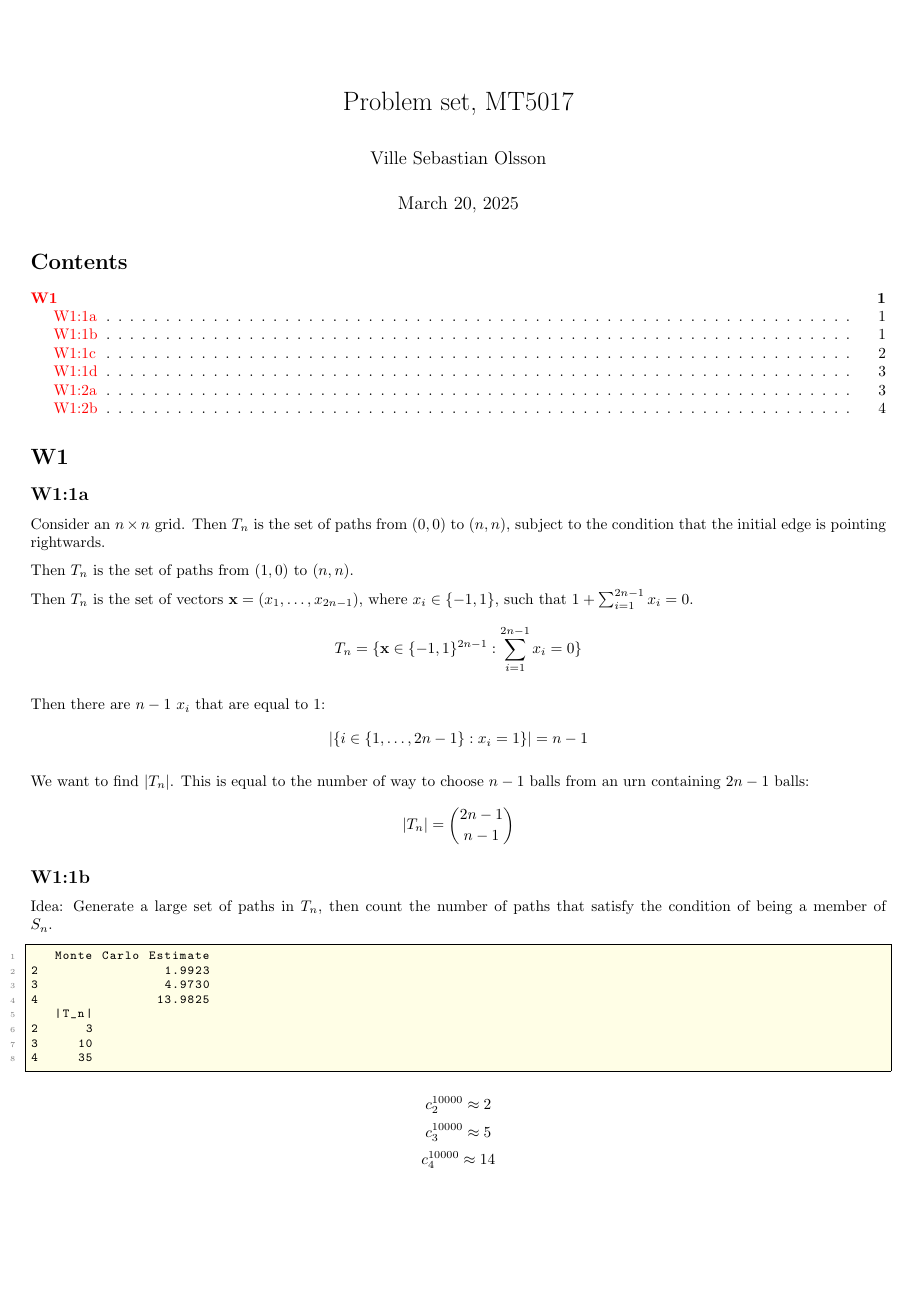
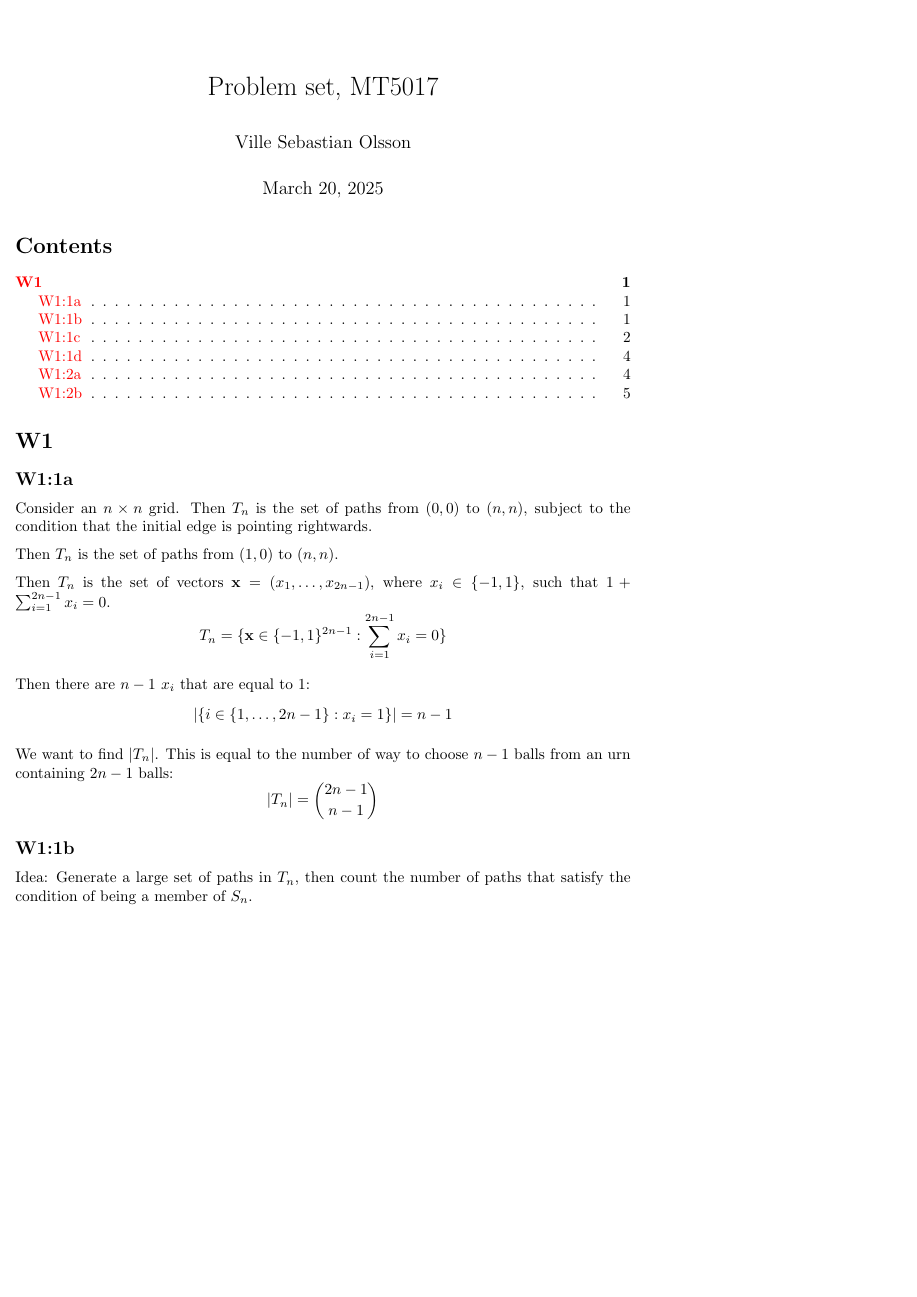
Before and after one commit to Sebelino/cimims, a LaTeX document (main.tex): page 1 of 4 before the commit and page 1 of 5 after it, the shorter picture padded with empty space. Compiled offline with pdfLaTeX.

Commit message:
feat: Shrink paper

```diff
--- a/main.tex
+++ b/main.tex
@@ -1,7 +1,7 @@
 \documentclass{article}
 \title{Problem set, MT5017}
 \author{Ville Sebastian Olsson}
-\usepackage[a4paper,margin=2em]{geometry}
+\usepackage[a5paper,margin=1em]{geometry}
 \usepackage{amsmath}
 \usepackage{amsfonts}
 \usepackage{amssymb}
```
